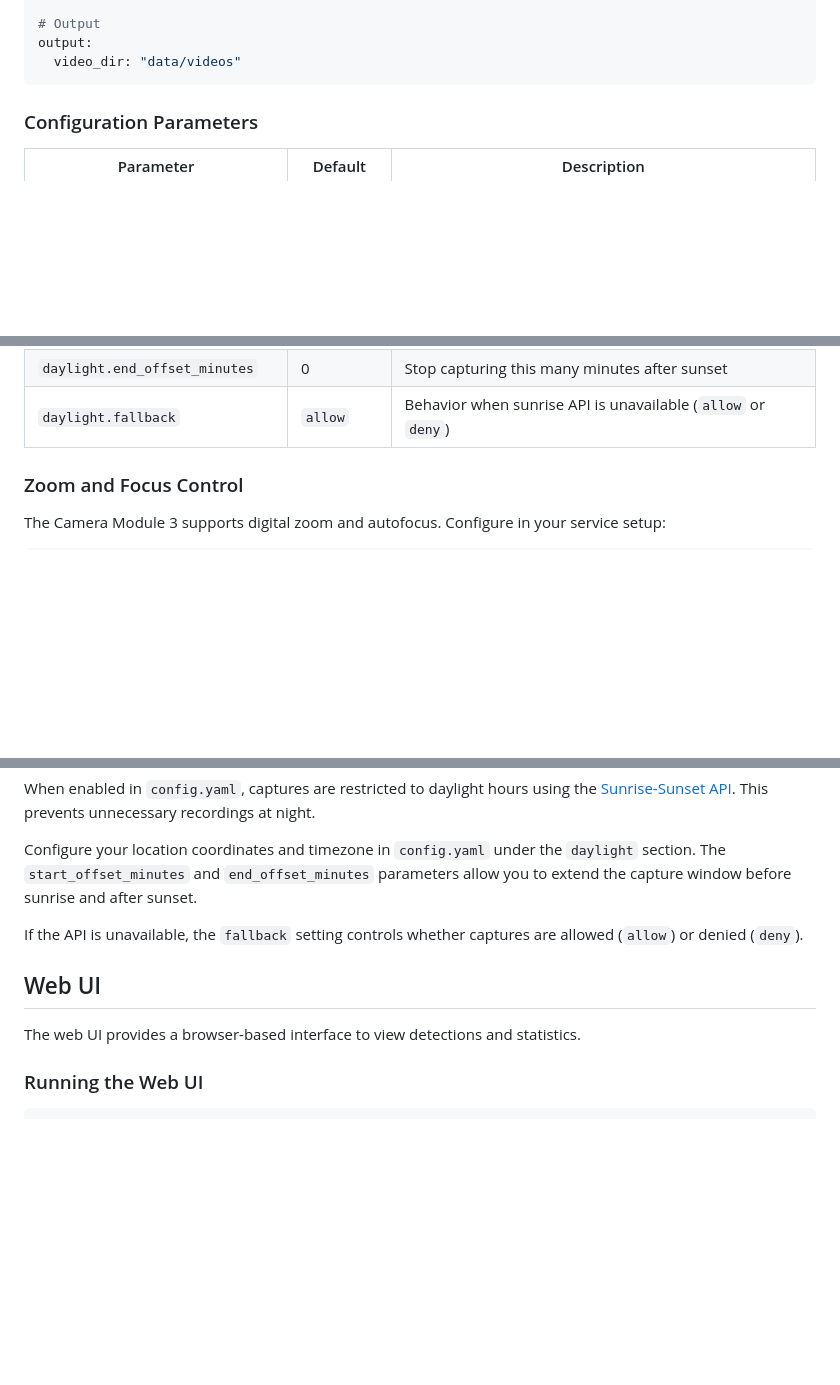
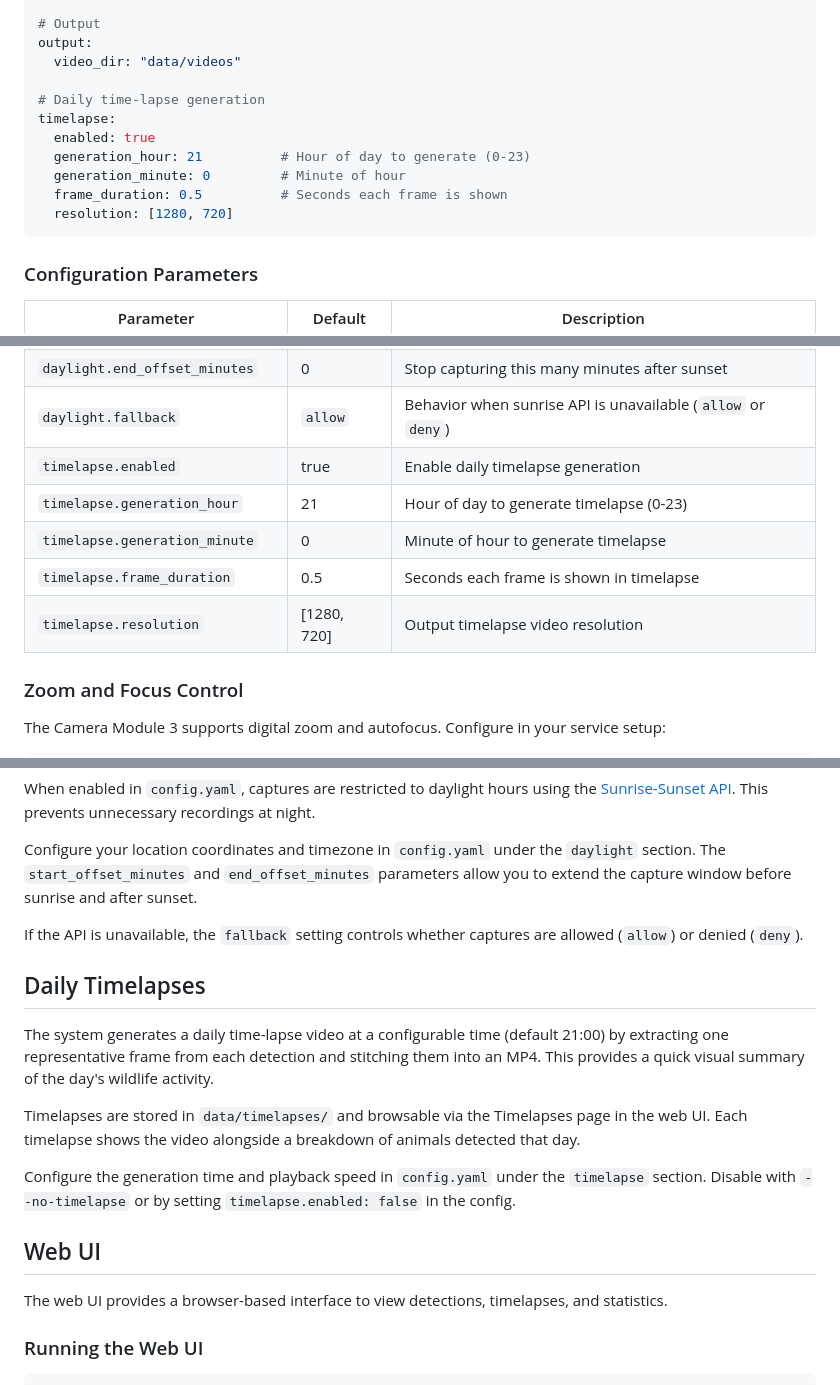
Before and after one commit to panos-geladaris/wildlife-monitor, a Markdown page: README.md, 3 parts joined by grey strips. Drawn GitHub-style; blank space fills up the shorter version.

Commit message:
docs: update README with timelapse feature documentation
Amp-Thread-ID: https://ampcode.com/threads/T-019c5b66-f444-708a-b2a9-3c85dd3b3d1c
Co-authored-by: Amp <amp@ampcode.com>

````diff
--- a/README.md
+++ b/README.md
@@ -279,6 +283,14 @@ daylight:
 # Output
 output:
   video_dir: "data/videos"
+
+# Daily time-lapse generation
+timelapse:
+  enabled: true
+  generation_hour: 21          # Hour of day to generate (0-23)
+  generation_minute: 0         # Minute of hour
+  frame_duration: 0.5          # Seconds each frame is shown
+  resolution: [1280, 720]
 ```
 
 ### Configuration Parameters
@@ -308,6 +320,11 @@ output:
 | `daylight.start_offset_minutes` | 0 | Start capturing this many minutes before sunrise |
 | `daylight.end_offset_minutes` | 0 | Stop capturing this many minutes after sunset |
 | `daylight.fallback` | `allow` | Behavior when sunrise API is unavailable (`allow` or `deny`) |
+| `timelapse.enabled` | true | Enable daily timelapse generation |
+| `timelapse.generation_hour` | 21 | Hour of day to generate timelapse (0-23) |
+| `timelapse.generation_minute` | 0 | Minute of hour to generate timelapse |
+| `timelapse.frame_duration` | 0.5 | Seconds each frame is shown in timelapse |
+| `timelapse.resolution` | [1280, 720] | Output timelapse video resolution |
 
 ### Zoom and Focus Control
 
@@ -502,9 +519,17 @@ Configure your location coordinates and timezone in `config.yaml` under the `day
 
 If the API is unavailable, the `fallback` setting controls whether captures are allowed (`allow`) or denied (`deny`).
 
+## Daily Timelapses
+
+The system generates a daily time-lapse video at a configurable time (default 21:00) by extracting one representative frame from each detection and stitching them into an MP4. This provides a quick visual summary of the day's wildlife activity.
+
+Timelapses are stored in `data/timelapses/` and browsable via the Timelapses page in the web UI. Each timelapse shows the video alongside a breakdown of animals detected that day.
+
+Configure the generation time and playback speed in `config.yaml` under the `timelapse` section. Disable with `--no-timelapse` or by setting `timelapse.enabled: false` in the config.
+
 ## Web UI
 
-The web UI provides a browser-based interface to view detections and statistics.
+The web UI provides a browser-based interface to view detections, timelapses, and statistics.
 
 ### Running the Web UI
 
````
Also changed, not shown: other parts of README.md (+18 -3 lines).
